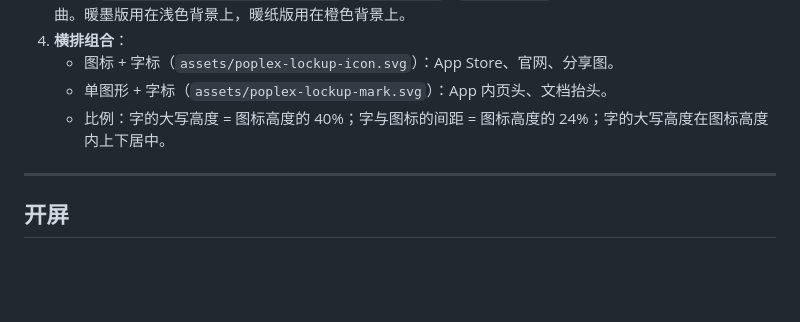
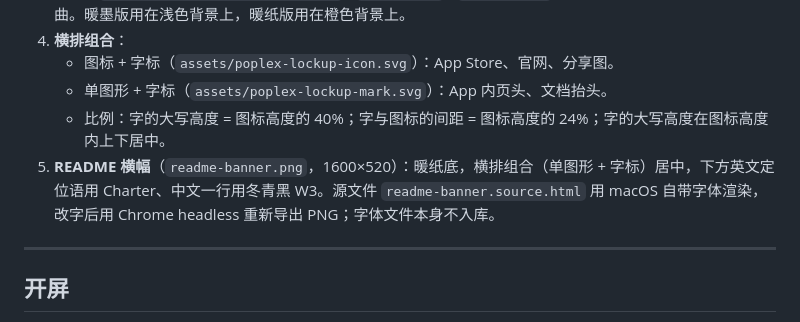
Before and after one commit to LillyLiuJun/Poplex, a Markdown page: docs/brand/README.md, the part around the change. Rendered like a GitHub page; blank space fills up the shorter version.

```diff
--- a/docs/brand/README.md
+++ b/docs/brand/README.md
@@ -27,6 +27,7 @@
    - 图标 + 字标（`assets/poplex-lockup-icon.svg`）：App Store、官网、分享图。
    - 单图形 + 字标（`assets/poplex-lockup-mark.svg`）：App 内页头、文档抬头。
    - 比例：字的大写高度 = 图标高度的 40%；字与图标的间距 = 图标高度的 24%；字的大写高度在图标高度内上下居中。
+5. **README 横幅**（`readme-banner.png`，1600×520）：暖纸底，横排组合（单图形 + 字标）居中，下方英文定位语用 Charter、中文一行用冬青黑 W3。源文件 `readme-banner.source.html` 用 macOS 自带字体渲染，改字后用 Chrome headless 重新导出 PNG；字体文件本身不入库。
 
 ---
 
```
Also changed, not shown: README.md (+16 -0 lines), README.zh-CN.md (+16 -0 lines), docs/brand/readme-banner.png (added), docs/screenshots/01-cover.jpg (added), docs/screenshots/02-ask.jpg (added), docs/screenshots/03-snap.jpg (added), docs/screenshots/04-words.jpg (added), docs/screenshots/05-scenes.jpg (added), 1 other file.
